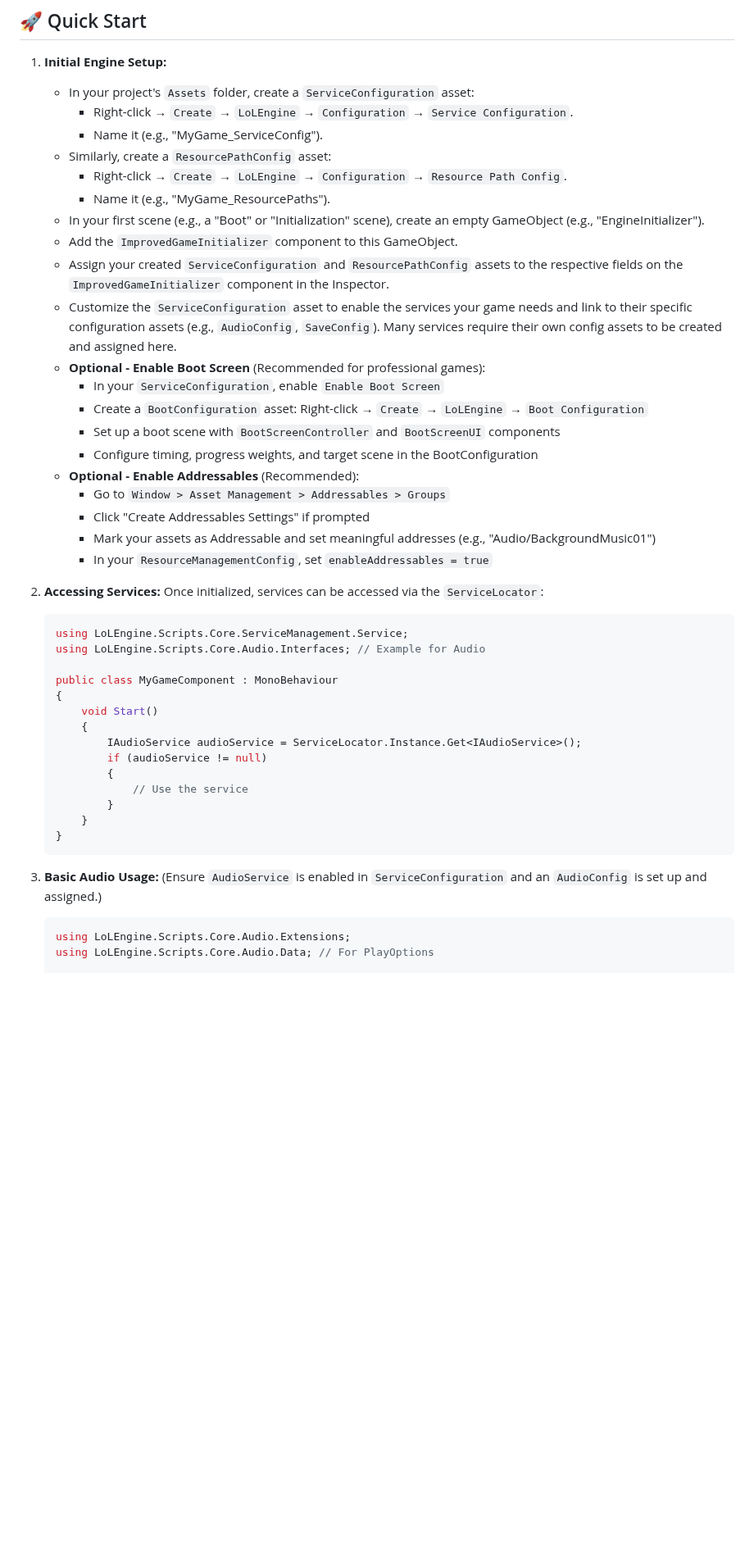
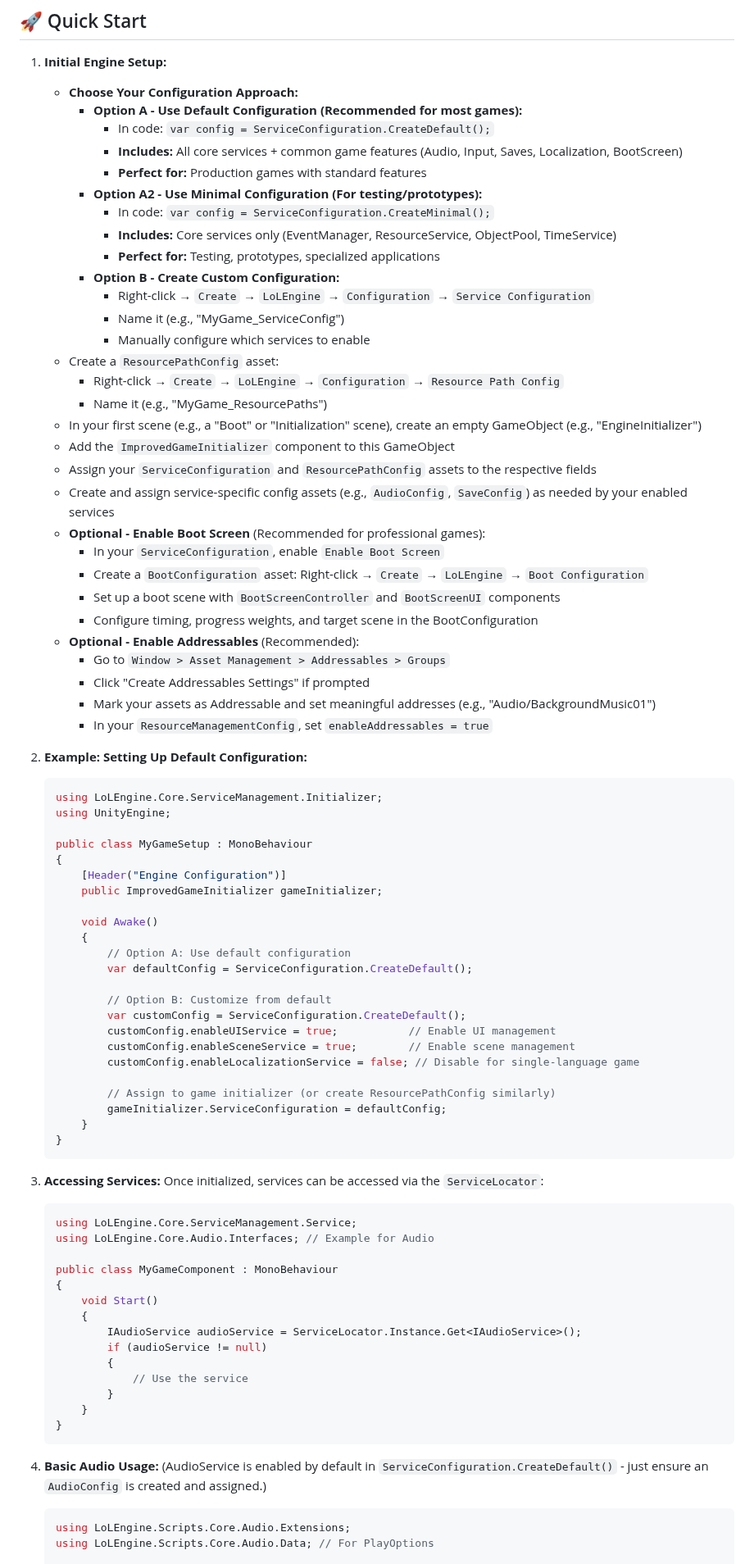
Before and after one commit to alien-tardigrade/LoL-Engine-README, a Markdown page: README.md, the part around one of its changes. Shown at 82% size. GitHub-like rendering; blank space fills up the shorter version.

Commit message:
updated README.md to version 0.7.1-alpha

````diff
--- a/README.md
+++ b/README.md
@@ -67,16 +67,26 @@ The LoL Engine provides a suite of interconnected services and tools designed to
 ## 🚀 Quick Start
 
 1.  **Initial Engine Setup:**
-    *   In your project's `Assets` folder, create a `ServiceConfiguration` asset:
-        *   Right-click → `Create` → `LoLEngine` → `Configuration` → `Service Configuration`.
-        *   Name it (e.g., "MyGame_ServiceConfig").
-    *   Similarly, create a `ResourcePathConfig` asset:
-        *   Right-click → `Create` → `LoLEngine` → `Configuration` → `Resource Path Config`.
-        *   Name it (e.g., "MyGame_ResourcePaths").
-    *   In your first scene (e.g., a "Boot" or "Initialization" scene), create an empty GameObject (e.g., "EngineInitializer").
-    *   Add the `ImprovedGameInitializer` component to this GameObject.
-    *   Assign your created `ServiceConfiguration` and `ResourcePathConfig` assets to the respective fields on the `ImprovedGameInitializer` component in the Inspector.
-    *   Customize the `ServiceConfiguration` asset to enable the services your game needs and link to their specific configuration assets (e.g., `AudioConfig`, `SaveConfig`). Many services require their own config assets to be created and assigned here.
+    *   **Choose Your Configuration Approach:**
+        *   **Option A - Use Default Configuration (Recommended for most games):**
+            *   In code: `var config = ServiceConfiguration.CreateDefault();`
+            *   **Includes:** All core services + common game features (Audio, Input, Saves, Localization, BootScreen)
+            *   **Perfect for:** Production games with standard features
+        *   **Option A2 - Use Minimal Configuration (For testing/prototypes):**
+            *   In code: `var config = ServiceConfiguration.CreateMinimal();`
+            *   **Includes:** Core services only (EventManager, ResourceService, ObjectPool, TimeService)
+            *   **Perfect for:** Testing, prototypes, specialized applications
+        *   **Option B - Create Custom Configuration:**
+            *   Right-click → `Create` → `LoLEngine` → `Configuration` → `Service Configuration`
+            *   Name it (e.g., "MyGame_ServiceConfig")
+            *   Manually configure which services to enable
+    *   Create a `ResourcePathConfig` asset:
+        *   Right-click → `Create` → `LoLEngine` → `Configuration` → `Resource Path Config`
+        *   Name it (e.g., "MyGame_ResourcePaths")
+    *   In your first scene (e.g., a "Boot" or "Initialization" scene), create an empty GameObject (e.g., "EngineInitializer")
+    *   Add the `ImprovedGameInitializer` component to this GameObject
+    *   Assign your `ServiceConfiguration` and `ResourcePathConfig` assets to the respective fields
+    *   Create and assign service-specific config assets (e.g., `AudioConfig`, `SaveConfig`) as needed by your enabled services
     *   **Optional - Enable Boot Screen** (Recommended for professional games):
         *   In your `ServiceConfiguration`, enable `Enable Boot Screen`
         *   Create a `BootConfiguration` asset: Right-click → `Create` → `LoLEngine` → `Boot Configuration`
@@ -88,11 +98,38 @@ The LoL Engine provides a suite of interconnected services and tools designed to
         *   Mark your assets as Addressable and set meaningful addresses (e.g., "Audio/BackgroundMusic01")
         *   In your `ResourceManagementConfig`, set `enableAddressables = true`
 
-2.  **Accessing Services:**
+2.  **Example: Setting Up Default Configuration:**
+    ```csharp
+    using LoLEngine.Core.ServiceManagement.Initializer;
+    using UnityEngine;
+
+    public class MyGameSetup : MonoBehaviour
+    {
+        [Header("Engine Configuration")]
+        public ImprovedGameInitializer gameInitializer;
+
+        void Awake()
+        {
+            // Option A: Use default configuration
+            var defaultConfig = ServiceConfiguration.CreateDefault();
+
+            // Option B: Customize from default
+            var customConfig = ServiceConfiguration.CreateDefault();
+            customConfig.enableUIService = true;           // Enable UI management
+            customConfig.enableSceneService = true;        // Enable scene management
+            customConfig.enableLocalizationService = false; // Disable for single-language game
+
+            // Assign to game initializer (or create ResourcePathConfig similarly)
+            gameInitializer.ServiceConfiguration = defaultConfig;
+        }
+    }
+    ```
+
+3.  **Accessing Services:**
     Once initialized, services can be accessed via the `ServiceLocator`:
     ```csharp
-    using LoLEngine.Scripts.Core.ServiceManagement.Service;
-    using LoLEngine.Scripts.Core.Audio.Interfaces; // Example for Audio
+    using LoLEngine.Core.ServiceManagement.Service;
+    using LoLEngine.Core.Audio.Interfaces; // Example for Audio
 
     public class MyGameComponent : MonoBehaviour
     {
@@ -107,8 +144,8 @@ The LoL Engine provides a suite of interconnected services and tools designed to
     }
     ```
 
-3.  **Basic Audio Usage:**
-    (Ensure `AudioService` is enabled in `ServiceConfiguration` and an `AudioConfig` is set up and assigned.)
+4.  **Basic Audio Usage:**
+    (AudioService is enabled by default in `ServiceConfiguration.CreateDefault()` - just ensure an `AudioConfig` is created and assigned.)
     ```csharp
     using LoLEngine.Scripts.Core.Audio.Extensions;
     using LoLEngine.Scripts.Core.Audio.Data; // For PlayOptions
````
Also changed, not shown: other parts of README.md (+116 -7 lines).
